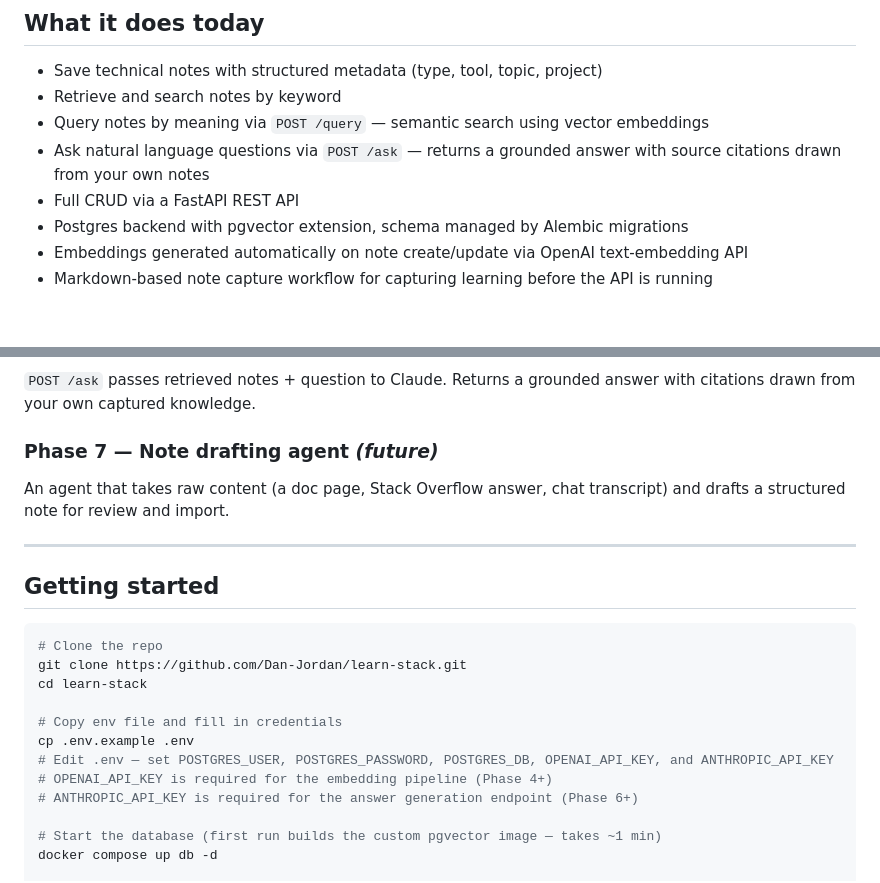
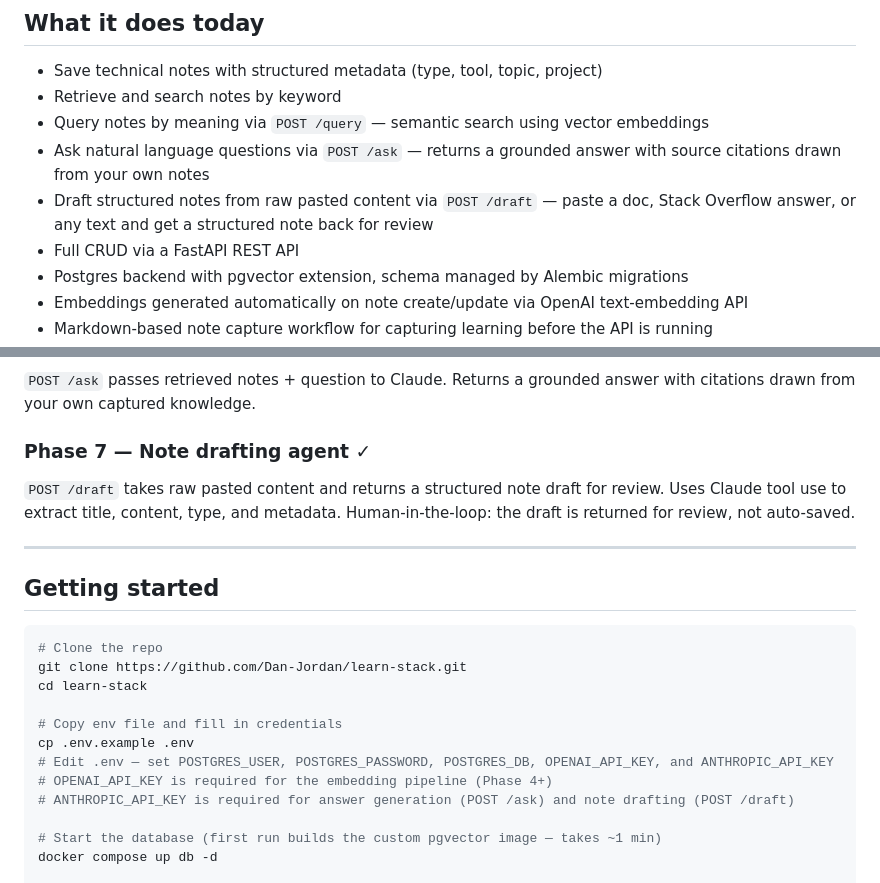
Before and after one commit to Dan-Jordan/learn-stack, a Markdown page: README.md, 2 parts joined by grey strips. Drawn GitHub-style; blank space fills up the shorter version.

Commit message:
Update CLAUDE.md and README.md for Phase 7
Mark Phase 7 complete. Add Phase 7 section, decisions, and repo structure to CLAUDE.md. Update README what-it-does-today and phase list.

```diff
--- a/README.md
+++ b/README.md
@@ -18,6 +18,7 @@ LearnStack is not a second brain or an AI agent. It is a backend application tha
 - Retrieve and search notes by keyword
 - Query notes by meaning via `POST /query` — semantic search using vector embeddings
 - Ask natural language questions via `POST /ask` — returns a grounded answer with source citations drawn from your own notes
+- Draft structured notes from raw pasted content via `POST /draft` — paste a doc, Stack Overflow answer, or any text and get a structured note back for review
 - Full CRUD via a FastAPI REST API
 - Postgres backend with pgvector extension, schema managed by Alembic migrations
 - Embeddings generated automatically on note create/update via OpenAI text-embedding API
@@ -73,8 +74,8 @@ Notes get vector embeddings generated and stored automatically on create/update
 ### Phase 6 — LLM answer generation ✓
 `POST /ask` passes retrieved notes + question to Claude. Returns a grounded answer with citations drawn from your own captured knowledge.
 
-### Phase 7 — Note drafting agent *(future)*
-An agent that takes raw content (a doc page, Stack Overflow answer, chat transcript) and drafts a structured note for review and import.
+### Phase 7 — Note drafting agent ✓
+`POST /draft` takes raw pasted content and returns a structured note draft for review. Uses Claude tool use to extract title, content, type, and metadata. Human-in-the-loop: the draft is returned for review, not auto-saved.
 
 ---
 
@@ -89,7 +90,7 @@ cd learn-stack
 cp .env.example .env
 # Edit .env — set POSTGRES_USER, POSTGRES_PASSWORD, POSTGRES_DB, OPENAI_API_KEY, and ANTHROPIC_API_KEY
 # OPENAI_API_KEY is required for the embedding pipeline (Phase 4+)
-# ANTHROPIC_API_KEY is required for the answer generation endpoint (Phase 6+)
+# ANTHROPIC_API_KEY is required for answer generation (POST /ask) and note drafting (POST /draft)
 
 # Start the database (first run builds the custom pgvector image — takes ~1 min)
 docker compose up db -d
```
Also changed, not shown: CLAUDE.md (+67 -24 lines).
